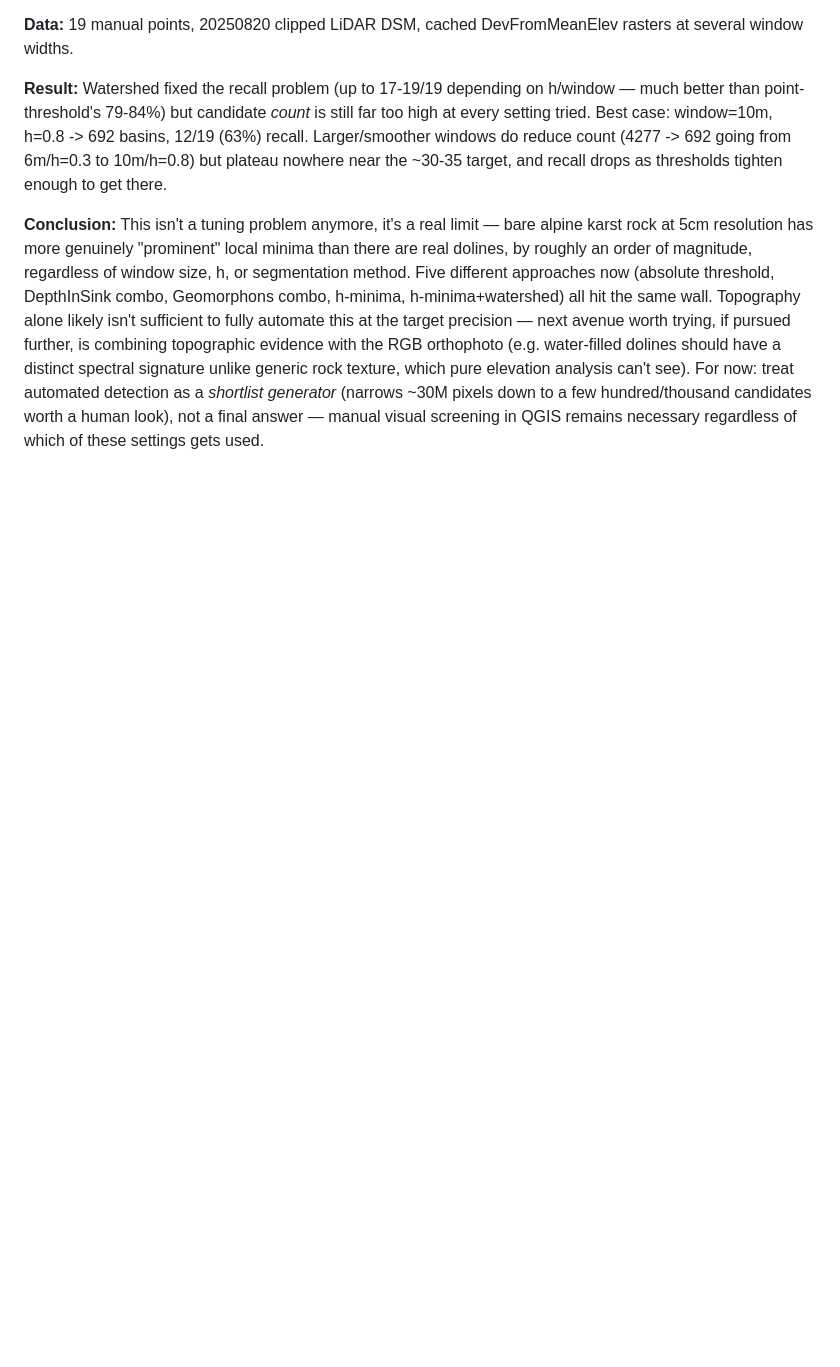
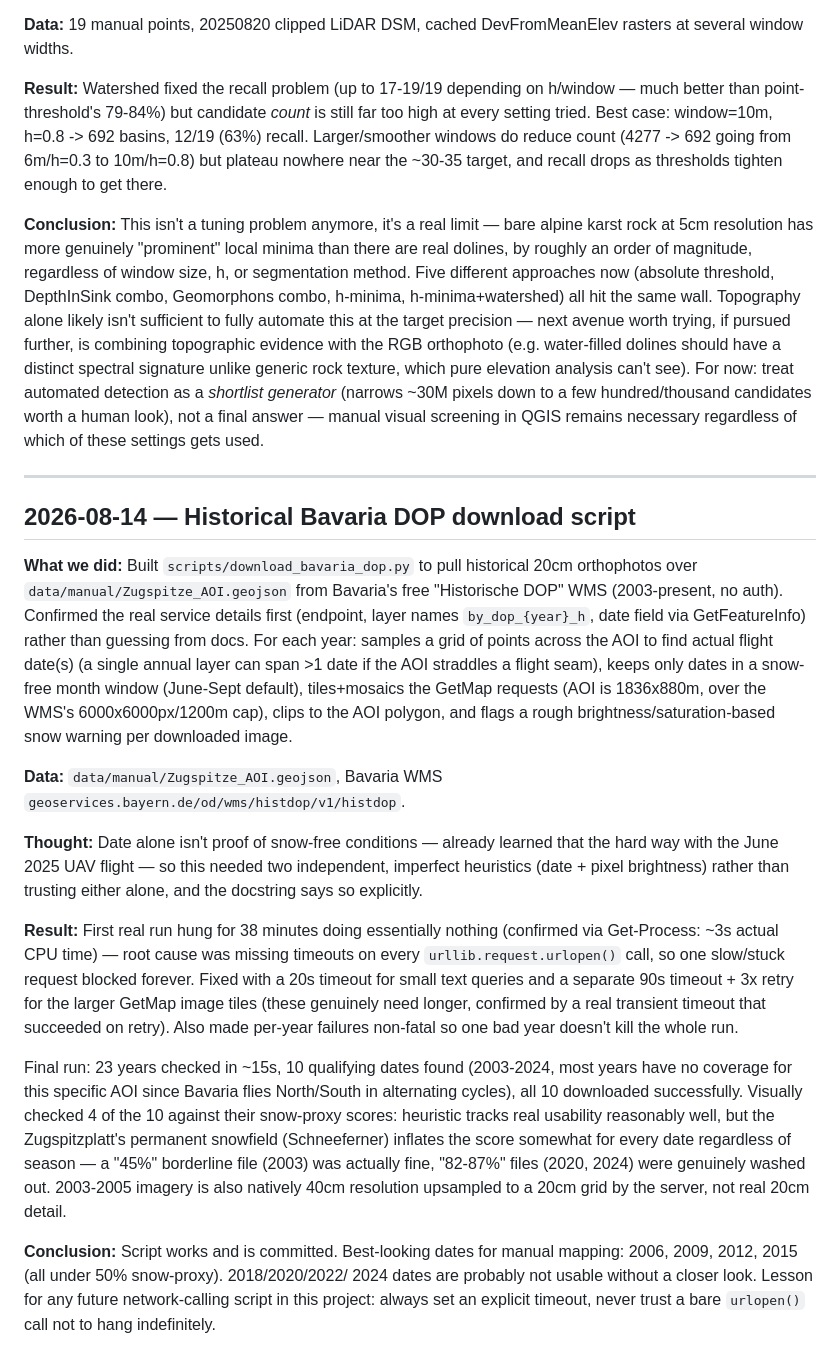
Before and after one commit to HannaZoe/Master_Thesis, a Markdown page: docs/experiment_log.md, the part around the change. Drawn GitHub-style; blank space fills up the shorter version.

Commit message:
Log Bavaria DOP download script development and the hung-request lesson

```diff
--- a/docs/experiment_log.md
+++ b/docs/experiment_log.md
@@ -335,3 +335,52 @@ analysis can't see). For now: treat automated detection as a *shortlist
 generator* (narrows ~30M pixels down to a few hundred/thousand candidates
 worth a human look), not a final answer — manual visual screening in QGIS
 remains necessary regardless of which of these settings gets used.
+
+---
+
+## 2026-08-14 — Historical Bavaria DOP download script
+
+**What we did:** Built `scripts/download_bavaria_dop.py` to pull historical
+20cm orthophotos over `data/manual/Zugspitze_AOI.geojson` from Bavaria's free
+"Historische DOP" WMS (2003-present, no auth). Confirmed the real service
+details first (endpoint, layer names `by_dop_{year}_h`, date field via
+GetFeatureInfo) rather than guessing from docs. For each year: samples a
+grid of points across the AOI to find actual flight date(s) (a single annual
+layer can span >1 date if the AOI straddles a flight seam), keeps only dates
+in a snow-free month window (June-Sept default), tiles+mosaics the GetMap
+requests (AOI is 1836x880m, over the WMS's 6000x6000px/1200m cap), clips to
+the AOI polygon, and flags a rough brightness/saturation-based snow warning
+per downloaded image.
+
+**Data:** `data/manual/Zugspitze_AOI.geojson`, Bavaria WMS
+`geoservices.bayern.de/od/wms/histdop/v1/histdop`.
+
+**Thought:** Date alone isn't proof of snow-free conditions — already
+learned that the hard way with the June 2025 UAV flight — so this needed
+two independent, imperfect heuristics (date + pixel brightness) rather than
+trusting either alone, and the docstring says so explicitly.
+
+**Result:** First real run hung for 38 minutes doing essentially nothing
+(confirmed via Get-Process: ~3s actual CPU time) — root cause was missing
+timeouts on every `urllib.request.urlopen()` call, so one slow/stuck request
+blocked forever. Fixed with a 20s timeout for small text queries and a
+separate 90s timeout + 3x retry for the larger GetMap image tiles (these
+genuinely need longer, confirmed by a real transient timeout that succeeded
+on retry). Also made per-year failures non-fatal so one bad year doesn't
+kill the whole run.
+
+Final run: 23 years checked in ~15s, 10 qualifying dates found (2003-2024,
+most years have no coverage for this specific AOI since Bavaria flies
+North/South in alternating cycles), all 10 downloaded successfully. Visually
+checked 4 of the 10 against their snow-proxy scores: heuristic tracks real
+usability reasonably well, but the Zugspitzplatt's permanent snowfield
+(Schneeferner) inflates the score somewhat for every date regardless of
+season — a "45%" borderline file (2003) was actually fine, "82-87%" files
+(2020, 2024) were genuinely washed out. 2003-2005 imagery is also natively
+40cm resolution upsampled to a 20cm grid by the server, not real 20cm detail.
+
+**Conclusion:** Script works and is committed. Best-looking dates for manual
+mapping: 2006, 2009, 2012, 2015 (all under 50% snow-proxy). 2018/2020/2022/
+2024 dates are probably not usable without a closer look. Lesson for any
+future network-calling script in this project: always set an explicit
+timeout, never trust a bare `urlopen()` call not to hang indefinitely.
```
